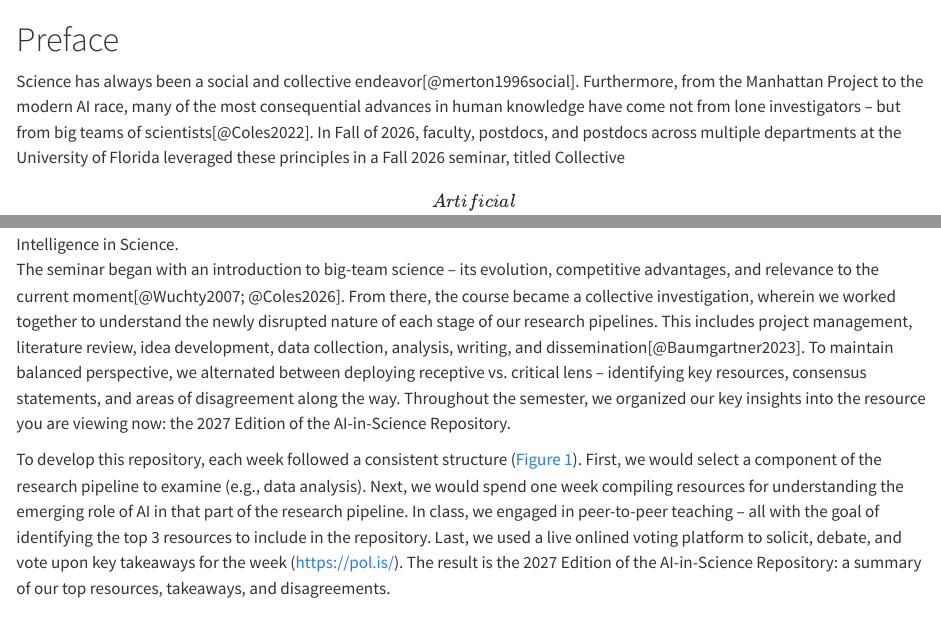
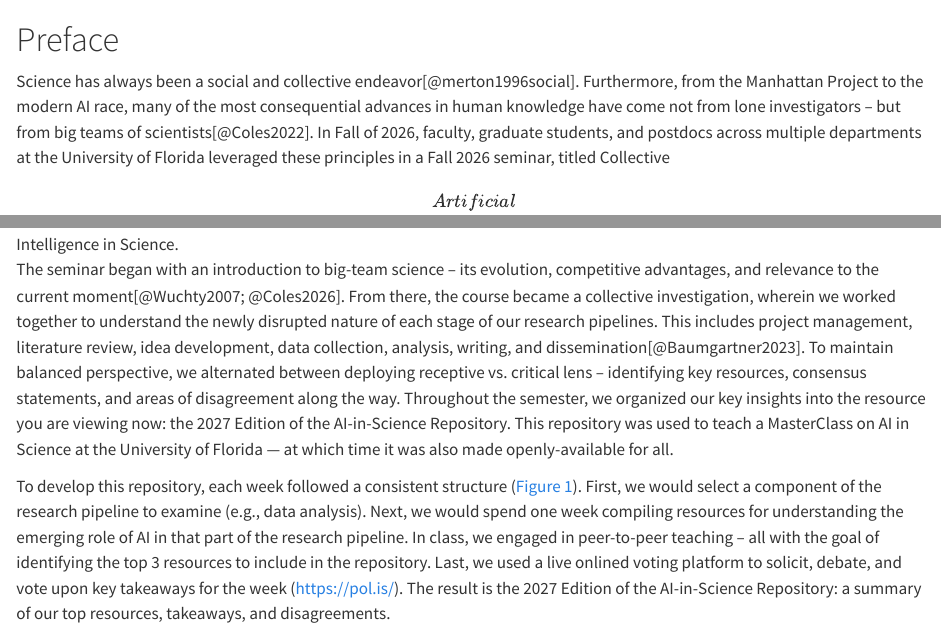
Before and after one commit to Social-Science-Collaboratory/AI_in_science_2027, a Quarto document (index.qmd): the page in a window 1100 px wide, from its top, and a second part further down, joined at a grey line. Rendered offline with R 4.5, knitr and Pandoc in place of Quarto, with nearby package versions.

Commit message:
Update index.qmd

```diff
--- a/index.qmd
+++ b/index.qmd
@@ -1,11 +1,11 @@
 # Preface {.unnumbered}
 
-Science has always been a social and collective endeavor[@merton1996social]. Furthermore, from the Manhattan Project to the modern AI race, many of the most consequential advances in human knowledge have come not from lone investigators – but from big teams of scientists[@Coles2022]. In Fall of 2026, faculty, postdocs, and postdocs across multiple departments at the University of Florida leveraged these principles in a Fall 2026 seminar, titled Collective \[Artificial\] Intelligence in Science. Our goal? Leverage our own collective intelligence to rapidly make sense of one of the most pressing issues in contemporary research:
+Science has always been a social and collective endeavor[@merton1996social]. Furthermore, from the Manhattan Project to the modern AI race, many of the most consequential advances in human knowledge have come not from lone investigators – but from big teams of scientists[@Coles2022]. In Fall of 2026, faculty, graduate students, and postdocs across multiple departments at the University of Florida leveraged these principles in a Fall 2026 seminar, titled Collective \[Artificial\] Intelligence in Science. Our goal? Leverage our own collective intelligence to rapidly make sense of one of the most pressing issues in contemporary research:
 
 > **How is AI changing the nature of science, for better and for worse?**
 
 ![Structure of the University of Florida Fall 2026 seminar, titled Collective \[Artificial\] Intelligence in Science.](ClassStructure.png){#fig-seminar-structure fig-align="left"}
 
-The seminar began with an introduction to big-team science – its evolution, competitive advantages, and relevance to the current moment[@Wuchty2007; @Coles2026]. From there, the course became a collective investigation, wherein we worked together to understand the newly disrupted nature of each stage of our research pipelines. This includes project management, literature review, idea development, data collection, analysis, writing, and dissemination[@Baumgartner2023]. To maintain balanced perspective, we alternated between deploying receptive vs. critical lens – identifying key resources, consensus statements, and areas of disagreement along the way. Throughout the semester, we organized our key insights into the resource you are viewing now: the 2027 Edition of the AI-in-Science Repository.
+The seminar began with an introduction to big-team science – its evolution, competitive advantages, and relevance to the current moment[@Wuchty2007; @Coles2026]. From there, the course became a collective investigation, wherein we worked together to understand the newly disrupted nature of each stage of our research pipelines. This includes project management, literature review, idea development, data collection, analysis, writing, and dissemination[@Baumgartner2023]. To maintain balanced perspective, we alternated between deploying receptive vs. critical lens – identifying key resources, consensus statements, and areas of disagreement along the way. Throughout the semester, we organized our key insights into the resource you are viewing now: the 2027 Edition of the AI-in-Science Repository. This repository was used to teach a MasterClass on AI in Science at the University of Florida — at which time it was also made openly-available for all.
 
 To develop this repository, each week followed a consistent structure (@fig-seminar-structure). First, we would select a component of the research pipeline to examine (e.g., data analysis). Next, we would spend one week compiling resources for understanding the emerging role of AI in that part of the research pipeline. In class, we engaged in peer-to-peer teaching – all with the goal of identifying the top 3 resources to include in the repository. Last, we used a live onlined voting platform to solicit, debate, and vote upon key takeaways for the week ([https://pol.is/](https://pol.is/signin)). The result is the 2027 Edition of the AI-in-Science Repository: a summary of our top resources, takeaways, and disagreements.
```
